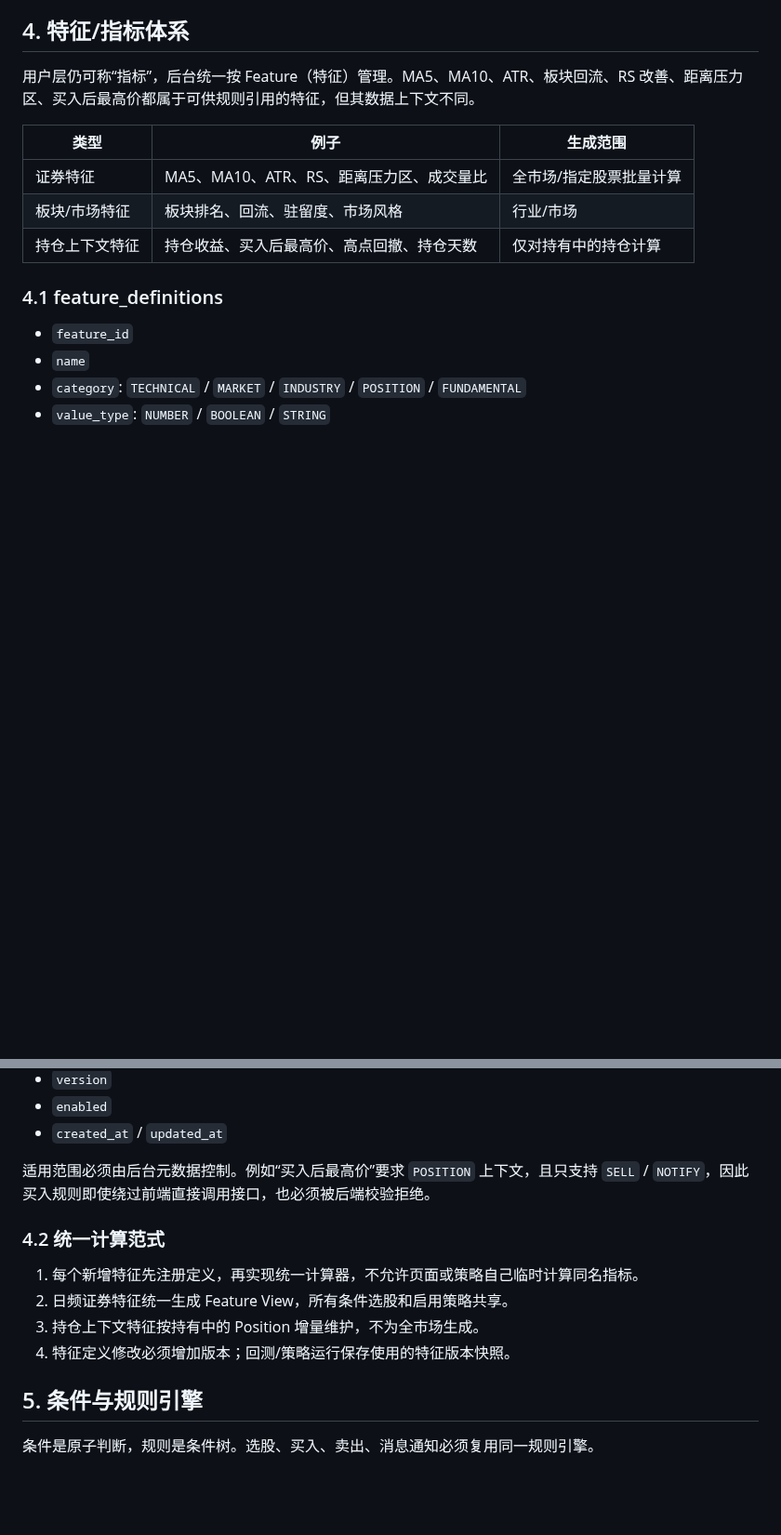
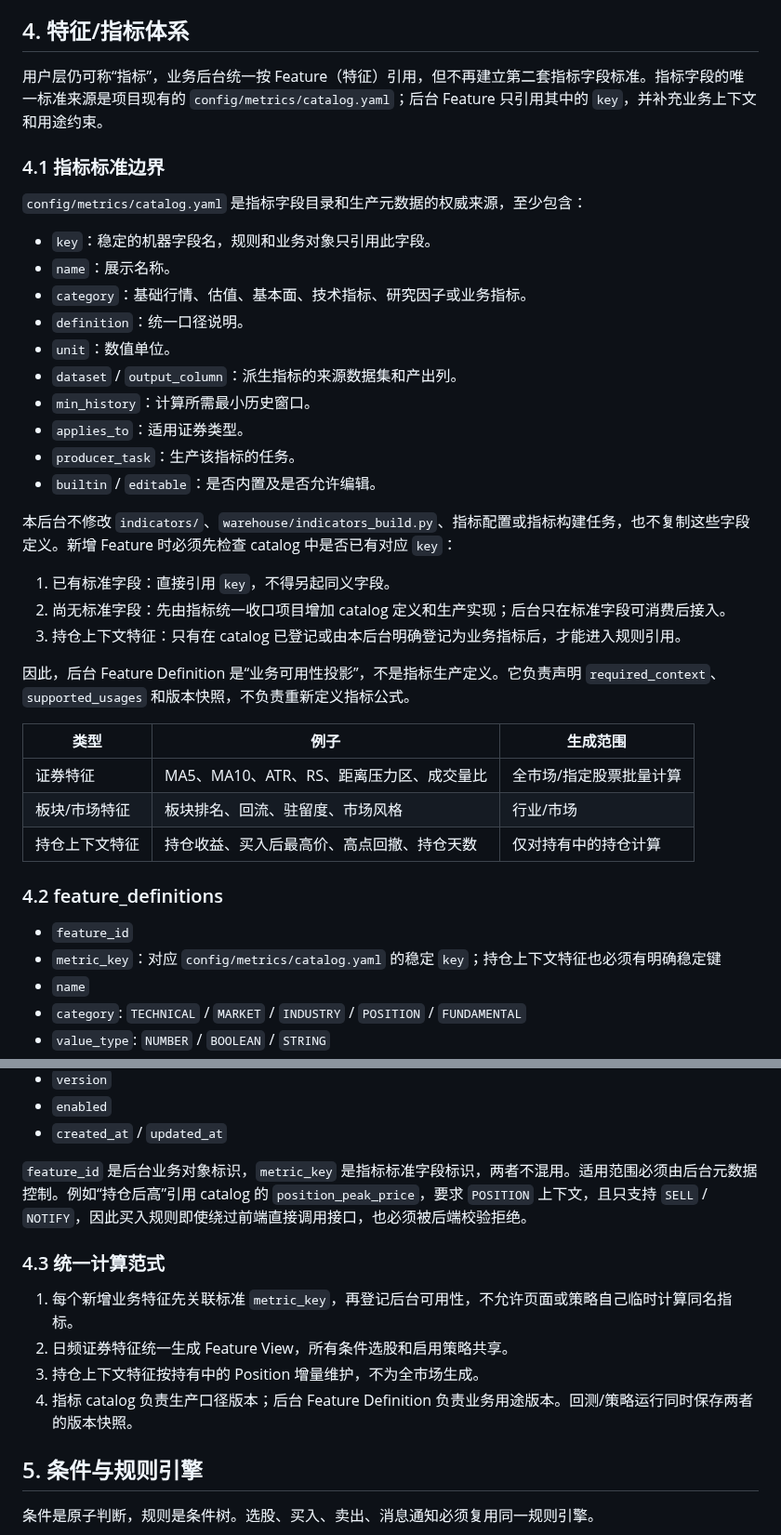
Before and after one commit to fewhg3yhjt/stock-data-analyse, a Markdown page: docs/BACKEND_RESEARCH_SIMULATION_STRATEGY_V1.md, 2 parts joined by grey strips. Shown at 93% size. Drawn GitHub-style; blank space fills up the shorter version.

Commit message:
明确后台指标标准边界

```diff
--- a/docs/BACKEND_RESEARCH_SIMULATION_STRATEGY_V1.md
+++ b/docs/BACKEND_RESEARCH_SIMULATION_STRATEGY_V1.md
@@ -68,7 +68,30 @@ Dataset / Published Version
 
 ## 4. 特征/指标体系
 
-用户层仍可称“指标”，后台统一按 Feature（特征）管理。MA5、MA10、ATR、板块回流、RS 改善、距离压力区、买入后最高价都属于可供规则引用的特征，但其数据上下文不同。
+用户层仍可称“指标”，业务后台统一按 Feature（特征）引用，但不再建立第二套指标字段标准。指标字段的唯一标准来源是项目现有的 `config/metrics/catalog.yaml`；后台 Feature 只引用其中的 `key`，并补充业务上下文和用途约束。
+
+### 4.1 指标标准边界
+
+`config/metrics/catalog.yaml` 是指标字段目录和生产元数据的权威来源，至少包含：
+
+- `key`：稳定的机器字段名，规则和业务对象只引用此字段。
+- `name`：展示名称。
+- `category`：基础行情、估值、基本面、技术指标、研究因子或业务指标。
+- `definition`：统一口径说明。
+- `unit`：数值单位。
+- `dataset` / `output_column`：派生指标的来源数据集和产出列。
+- `min_history`：计算所需最小历史窗口。
+- `applies_to`：适用证券类型。
+- `producer_task`：生产该指标的任务。
+- `builtin` / `editable`：是否内置及是否允许编辑。
+
+本后台不修改 `indicators/`、`warehouse/indicators_build.py`、指标配置或指标构建任务，也不复制这些字段定义。新增 Feature 时必须先检查 catalog 中是否已有对应 `key`：
+
+1. 已有标准字段：直接引用 `key`，不得另起同义字段。
+2. 尚无标准字段：先由指标统一收口项目增加 catalog 定义和生产实现；后台只在标准字段可消费后接入。
+3. 持仓上下文特征：只有在 catalog 已登记或由本后台明确登记为业务指标后，才能进入规则引用。
+
+因此，后台 Feature Definition 是“业务可用性投影”，不是指标生产定义。它负责声明 `required_context`、`supported_usages` 和版本快照，不负责重新定义指标公式。
 
 | 类型 | 例子 | 生成范围 |
 |---|---|---|
@@ -76,9 +99,10 @@ Dataset / Published Version
 | 板块/市场特征 | 板块排名、回流、驻留度、市场风格 | 行业/市场 |
 | 持仓上下文特征 | 持仓收益、买入后最高价、高点回撤、持仓天数 | 仅对持有中的持仓计算 |
 
-### 4.1 feature_definitions
+### 4.2 feature_definitions
 
 - `feature_id`
+- `metric_key`：对应 `config/metrics/catalog.yaml` 的稳定 `key`；持仓上下文特征也必须有明确稳定键
 - `name`
 - `category`: `TECHNICAL` / `MARKET` / `INDUSTRY` / `POSITION` / `FUNDAMENTAL`
 - `value_type`: `NUMBER` / `BOOLEAN` / `STRING`
@@ -92,14 +116,14 @@ Dataset / Published Version
 - `enabled`
 - `created_at` / `updated_at`
 
-适用范围必须由后台元数据控制。例如“买入后最高价”要求 `POSITION` 上下文，且只支持 `SELL` / `NOTIFY`，因此买入规则即使绕过前端直接调用接口，也必须被后端校验拒绝。
+`feature_id` 是后台业务对象标识，`metric_key` 是指标标准字段标识，两者不混用。适用范围必须由后台元数据控制。例如“持仓后高”引用 catalog 的 `position_peak_price`，要求 `POSITION` 上下文，且只支持 `SELL` / `NOTIFY`，因此买入规则即使绕过前端直接调用接口，也必须被后端校验拒绝。
 
-### 4.2 统一计算范式
+### 4.3 统一计算范式
 
-1. 每个新增特征先注册定义，再实现统一计算器，不允许页面或策略自己临时计算同名指标。
+1. 每个新增业务特征先关联标准 `metric_key`，再登记后台可用性，不允许页面或策略自己临时计算同名指标。
 2. 日频证券特征统一生成 Feature View，所有条件选股和启用策略共享。
 3. 持仓上下文特征按持有中的 Position 增量维护，不为全市场生成。
-4. 特征定义修改必须增加版本；回测/策略运行保存使用的特征版本快照。
+4. 指标 catalog 负责生产口径版本；后台 Feature Definition 负责业务用途版本。回测/策略运行同时保存两者的版本快照。
 
 ## 5. 条件与规则引擎
 
```
